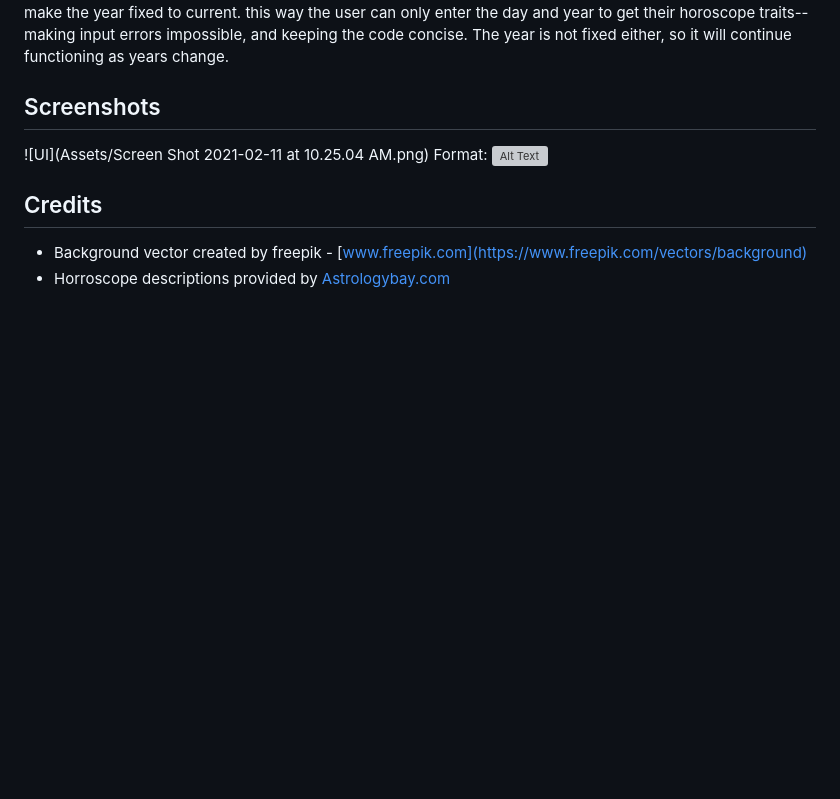
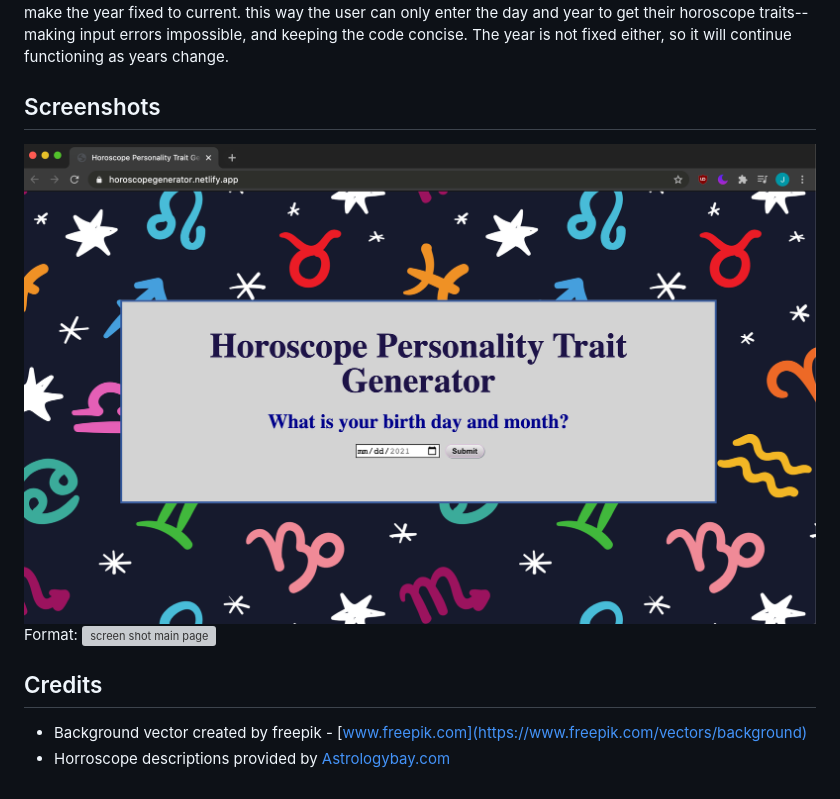
Before and after one commit to JeremySeckinger/Horoscope-Generator, a Markdown page: readme.md, the part around the change. Rendered like a GitHub page; blank space fills up the shorter version; grey boxes are pictures that could not be loaded.

```diff
--- a/readme.md
+++ b/readme.md
@@ -5,8 +5,8 @@ Instead of using separate day and month dropdown inputs I wanted to figure out h
 
 ## Screenshots
 
-![UI](Assets/Screen Shot 2021-02-11 at 10.25.04 AM.png)
-Format: ![Alt Text](url)
+![main page](/Assets/main-page.png)
+Format: ![screen shot main page](url)
 
 
 ## Credits
```
Also changed, not shown: Assets/main-page.png (renamed from Assets/Screen Shot 2021-02-11 at 10.25.04 AM.png), 1 other file.
